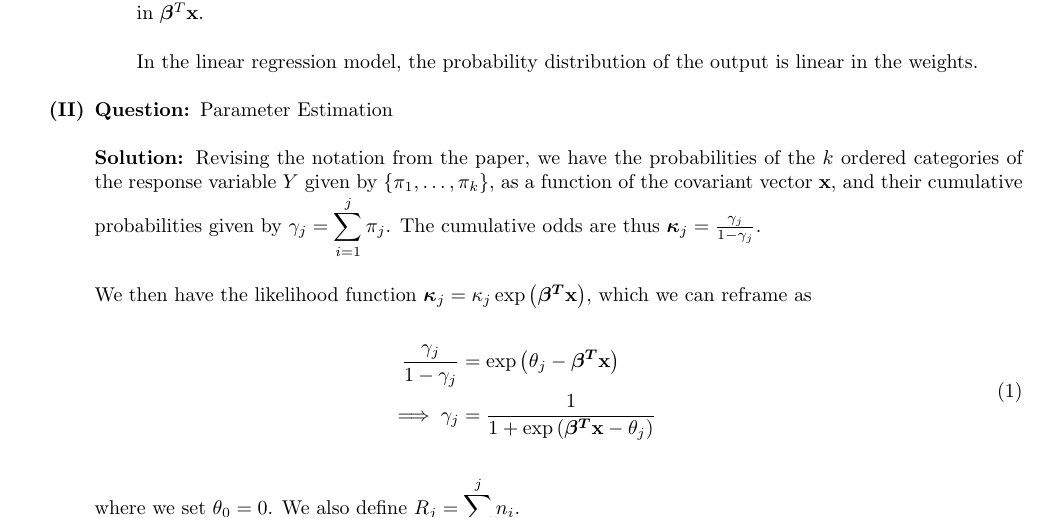
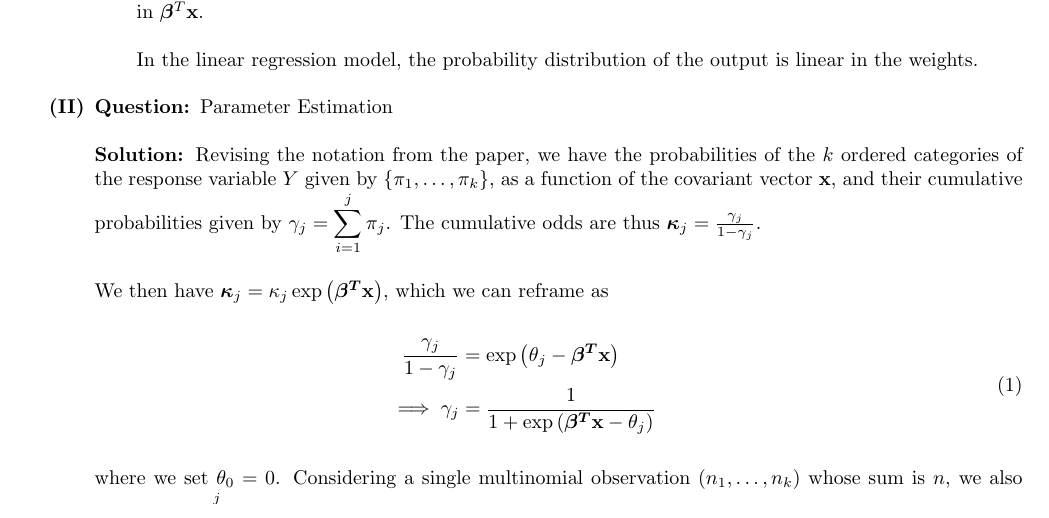
Before and after one commit to Abhay478/FOML, a LaTeX paper (tex/q2.tex): part of page 2 of 3, cut so that both start at the same text. Compiled offline with pdfLaTeX.

```diff
--- a/tex/q2.tex
+++ b/tex/q2.tex
@@ -85,14 +85,14 @@
         \solution
     Revising the notation from the paper, we have the probabilities of the \(k\) ordered categories of the response variable \(Y\) given by \(\seq{\pi}{k}\), as a function of the covariant vector \(\mathbf{x}\), and their cumulative probabilities given by \(\displaystyle \gamma_j = \sum_{i = 1}^{j} \pi_j\). The cumulative odds are thus \(\boldsymbol{\kappa}_j = \frac{\gamma_j}{1 - \gamma_j}\).
 
-    We then have the likelihood function \(\boldsymbol{\kappa}_j = \kappa_j \exp \brak{\boldsymbol{\beta^T}\mathbf{x}}\), which we can reframe as \begin{align}
+    We then have \(\boldsymbol{\kappa}_j = \kappa_j \exp \brak{\boldsymbol{\beta^T}\mathbf{x}}\), which we can reframe as \begin{align}
         \begin{split}
             \frac{\gamma_j}{1 - \gamma_j} &= \exp \brak{\theta_j - \boldsymbol{\beta^T}\mathbf{x}} \\
             \implies \gamma_{j} &= \inv{1 + \exp \brak{\boldsymbol{\beta^T}\mathbf{x} - \theta_j}}
         \end{split}
     \end{align}
     where we set \(\theta_0 = 0\).
-    We also define \(\displaystyle R_j = \sum_{i = 1}^{j} n_i\).
+    Considering a single multinomial observation \tup{n}{k} whose sum is \(n\), we also define \(\displaystyle R_j = \sum_{i = 1}^{j} n_i\).
 
     We have the likelihood function:
     \begin{align}
```
Also changed, not shown: README.md, pdf/q2.pdf, 1 other file.
